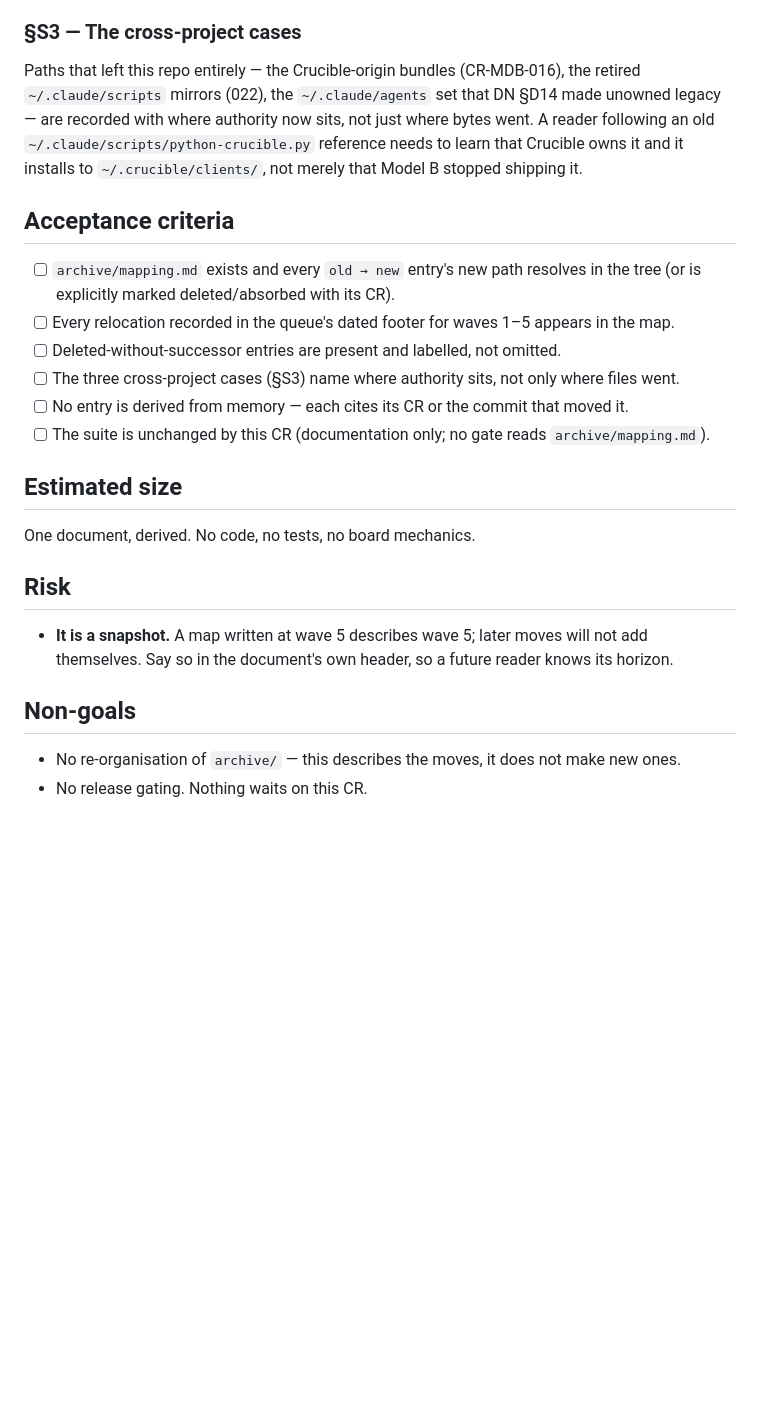
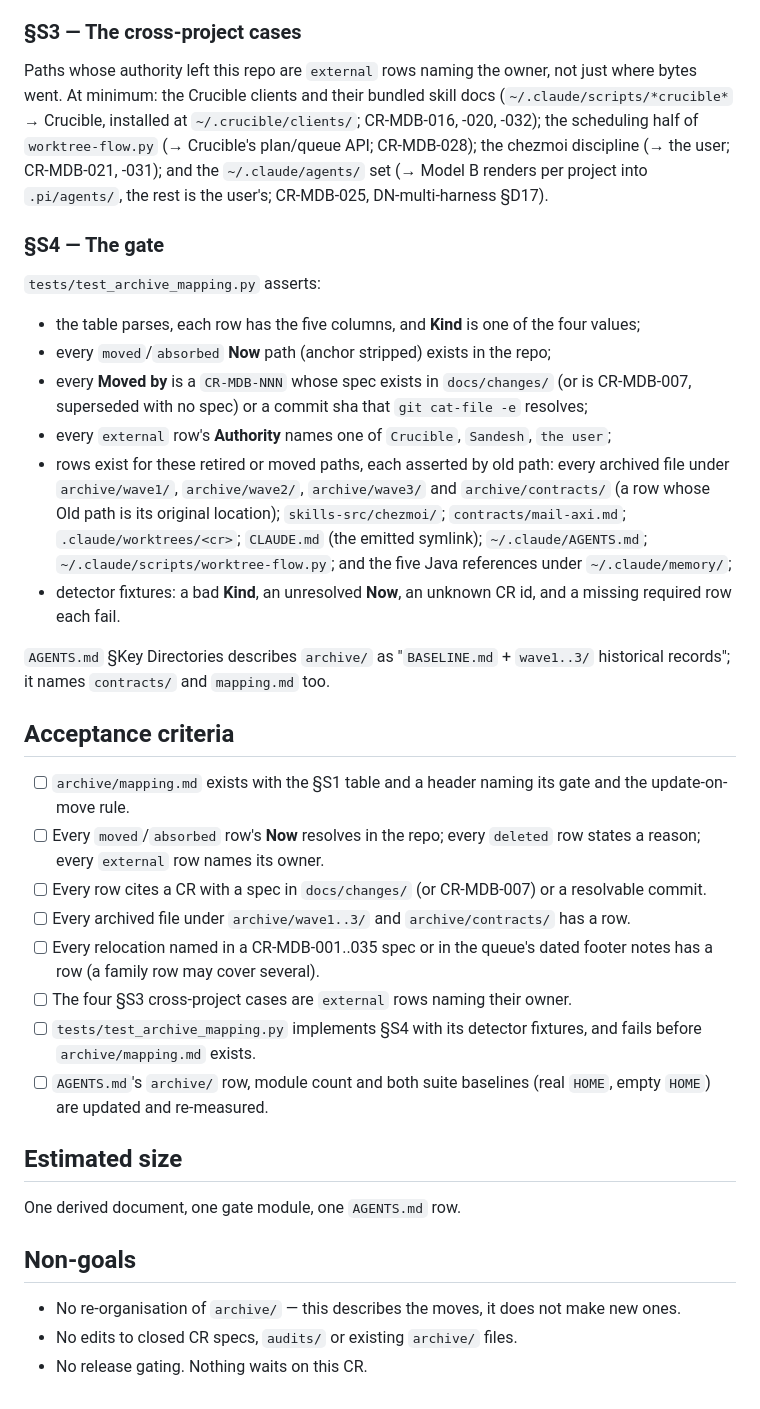
Before and after one commit to anthill-tec/model-b, a Markdown page: docs/changes/CR-MDB-034-archive-mapping.md, the part around one of its changes. Rendered like a GitHub page; blank space fills up the shorter version.

```diff
--- a/docs/changes/CR-MDB-034-archive-mapping.md
+++ b/docs/changes/CR-MDB-034-archive-mapping.md
@@ -47,31 +63,52 @@ oversight.
 
 ### §S3 — The cross-project cases
-Paths that left this repo entirely — the Crucible-origin bundles (CR-MDB-016), the retired
-`~/.claude/scripts` mirrors (022), the `~/.claude/agents` set that DN §D14 made unowned legacy —
-are recorded with where authority now sits, not just where bytes went. A reader following an old
-`~/.claude/scripts/python-crucible.py` reference needs to learn that Crucible owns it and it
-installs to `~/.crucible/clients/`, not merely that Model B stopped shipping it.
+Paths whose authority left this repo are `external` rows naming the owner, not just where bytes
+went. At minimum: the Crucible clients and their bundled skill docs (`~/.claude/scripts/*crucible*`
+→ Crucible, installed at `~/.crucible/clients/`; CR-MDB-016, -020, -032); the scheduling half of
+`worktree-flow.py` (→ Crucible's plan/queue API; CR-MDB-028); the chezmoi discipline (→ the user;
+CR-MDB-021, -031); and the `~/.claude/agents/` set (→ Model B renders per project into
+`.pi/agents/`, the rest is the user's; CR-MDB-025, DN-multi-harness §D17).
+
+### §S4 — The gate
+`tests/test_archive_mapping.py` asserts:
+- the table parses, each row has the five columns, and **Kind** is one of the four values;
+- every `moved`/`absorbed` **Now** path (anchor stripped) exists in the repo;
+- every **Moved by** is a `CR-MDB-NNN` whose spec exists in `docs/changes/` (or is CR-MDB-007,
+  superseded with no spec) or a commit sha that `git cat-file -e` resolves;
+- every `external` row's **Authority** names one of `Crucible`, `Sandesh`, `the user`;
+- rows exist for these retired or moved paths, each asserted by old path: every archived file
+  under `archive/wave1/`, `archive/wave2/`, `archive/wave3/` and `archive/contracts/` (a row whose
+  Old path is its original location); `skills-src/chezmoi/`; `contracts/mail-axi.md`;
+  `.claude/worktrees/<cr>`; `CLAUDE.md` (the emitted symlink); `~/.claude/AGENTS.md`;
+  `~/.claude/scripts/worktree-flow.py`; and the five Java references under `~/.claude/memory/`;
+- detector fixtures: a bad **Kind**, an unresolved **Now**, an unknown CR id, and a missing
+  required row each fail.
+
+`AGENTS.md` §Key Directories describes `archive/` as "`BASELINE.md` + `wave1..3/` historical
+records"; it names `contracts/` and `mapping.md` too.
 
 ## Acceptance criteria
 
-- [ ] `archive/mapping.md` exists and every `old → new` entry's new path resolves in the tree
-      (or is explicitly marked deleted/absorbed with its CR).
-- [ ] Every relocation recorded in the queue's dated footer for waves 1–5 appears in the map.
-- [ ] Deleted-without-successor entries are present and labelled, not omitted.
-- [ ] The three cross-project cases (§S3) name where authority sits, not only where files went.
-- [ ] No entry is derived from memory — each cites its CR or the commit that moved it.
-- [ ] The suite is unchanged by this CR (documentation only; no gate reads `archive/mapping.md`).
+- [ ] `archive/mapping.md` exists with the §S1 table and a header naming its gate and the
+      update-on-move rule.
+- [ ] Every `moved`/`absorbed` row's **Now** resolves in the repo; every `deleted` row states a
+      reason; every `external` row names its owner.
+- [ ] Every row cites a CR with a spec in `docs/changes/` (or CR-MDB-007) or a resolvable commit.
+- [ ] Every archived file under `archive/wave1..3/` and `archive/contracts/` has a row.
+- [ ] Every relocation named in a CR-MDB-001..035 spec or in the queue's dated footer notes has a
+      row (a family row may cover several).
+- [ ] The four §S3 cross-project cases are `external` rows naming their owner.
+- [ ] `tests/test_archive_mapping.py` implements §S4 with its detector fixtures, and fails before
+      `archive/mapping.md` exists.
+- [ ] `AGENTS.md`'s `archive/` row, module count and both suite baselines (real `HOME`, empty
+      `HOME`) are updated and re-measured.
 
 ## Estimated size
 
-One document, derived. No code, no tests, no board mechanics.
-
-## Risk
-
-- **It is a snapshot.** A map written at wave 5 describes wave 5; later moves will not add
-  themselves. Say so in the document's own header, so a future reader knows its horizon.
+One derived document, one gate module, one `AGENTS.md` row.
 
 ## Non-goals
 
 - No re-organisation of `archive/` — this describes the moves, it does not make new ones.
+- No edits to closed CR specs, `audits/` or existing `archive/` files.
 - No release gating. Nothing waits on this CR.
```
Also changed, not shown: other parts of docs/changes/CR-MDB-034-archive-mapping.md (+42 -26 lines), docs/changes/README.md (+8 -1 lines).
